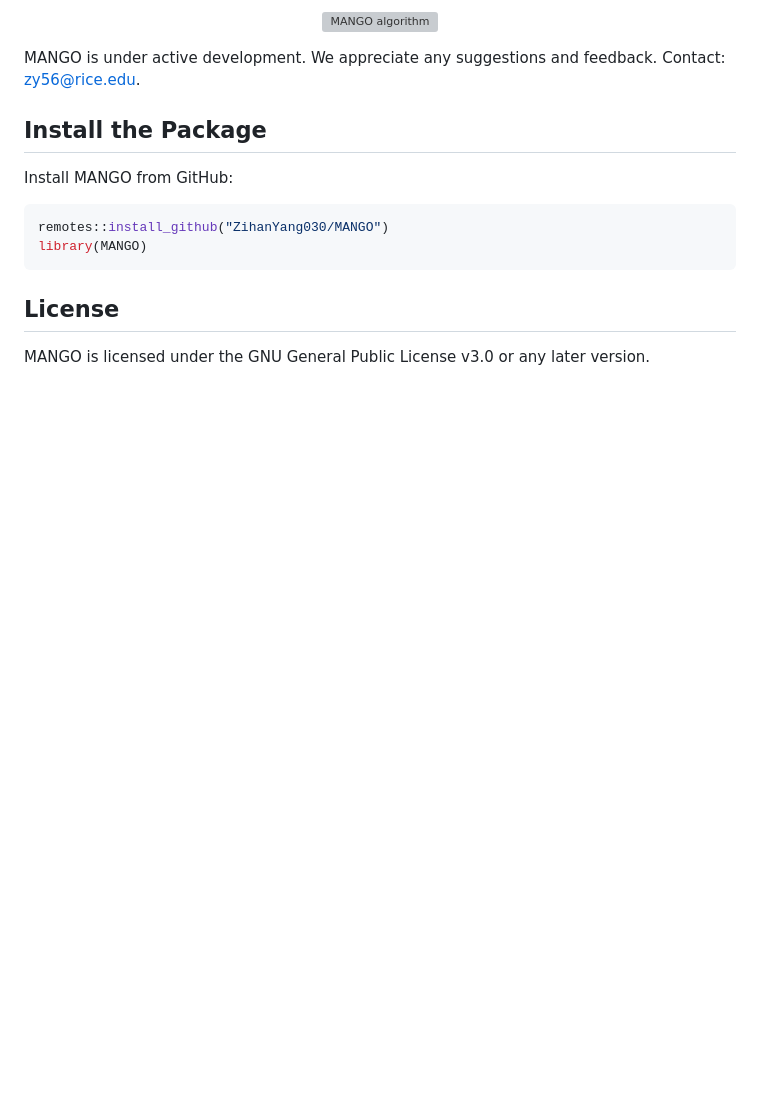
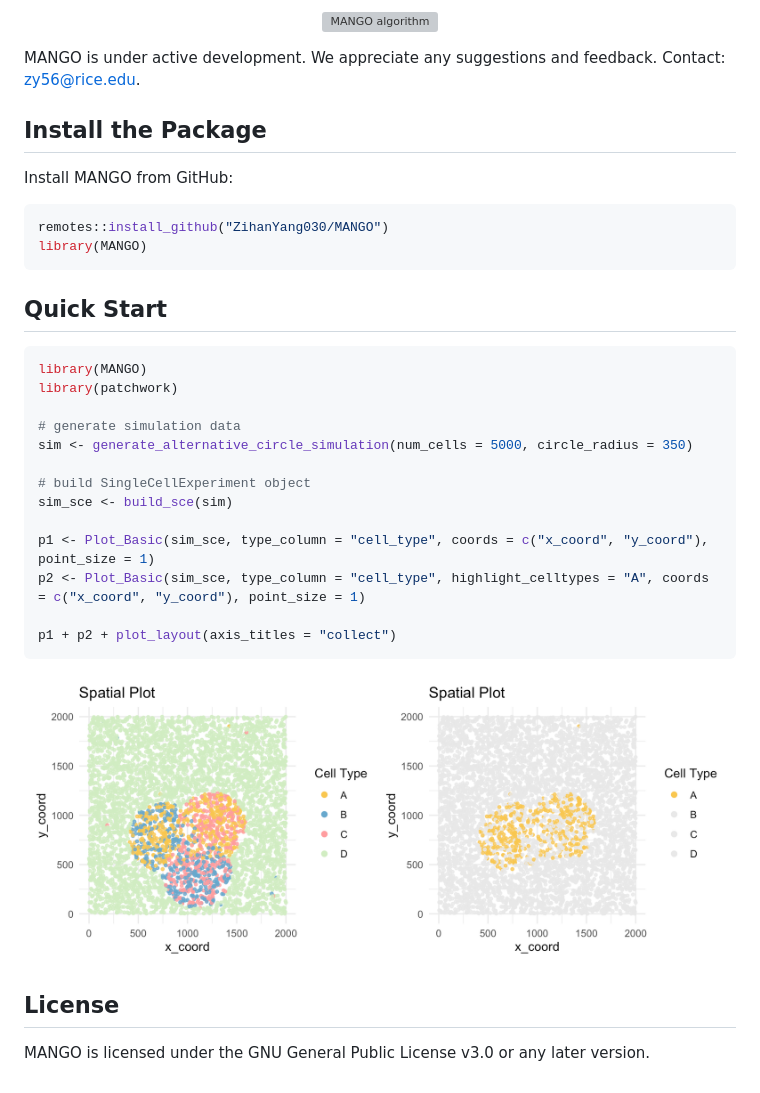
Before and after one commit to ZihanYang030/mango, a Markdown page: README.md, the part around the change. GitHub-like rendering; pictures changed too: man/figures/simulation_viz.png (added); blank space fills up the shorter version; grey boxes are pictures that could not be loaded.

Commit message:
tutorial

````diff
--- a/README.md
+++ b/README.md
@@ -26,5 +26,25 @@ remotes::install_github("ZihanYang030/MANGO")
 library(MANGO)
 ```
 
+## Quick Start
+```r
+library(MANGO)
+library(patchwork)
+
+# generate simulation data
+sim <- generate_alternative_circle_simulation(num_cells = 5000, circle_radius = 350)
+
+# build SingleCellExperiment object
+sim_sce <- build_sce(sim)
+
+p1 <- Plot_Basic(sim_sce, type_column = "cell_type", coords = c("x_coord", "y_coord"), point_size = 1)
+p2 <- Plot_Basic(sim_sce, type_column = "cell_type", highlight_celltypes = "A", coords = c("x_coord", "y_coord"), point_size = 1)
+
+p1 + p2 + plot_layout(axis_titles = "collect")
+```
+<p align="center">
+  <img src="man/figures/simulation_viz.png" alt="simulation_viz" width="800">
+</p>
+
 ## License
 MANGO is licensed under the GNU General Public License v3.0 or any later version.
````
